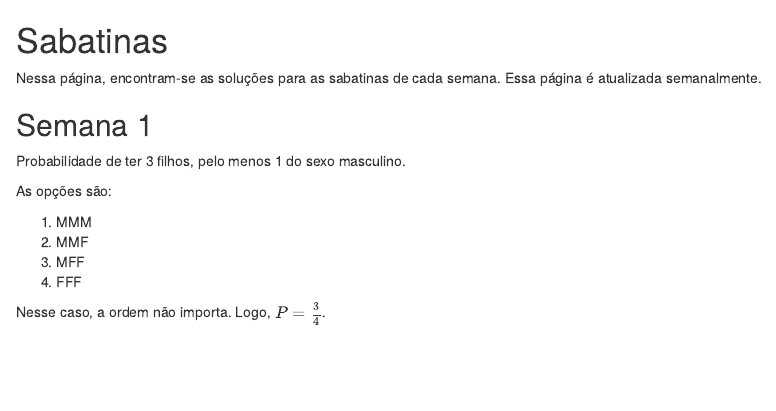
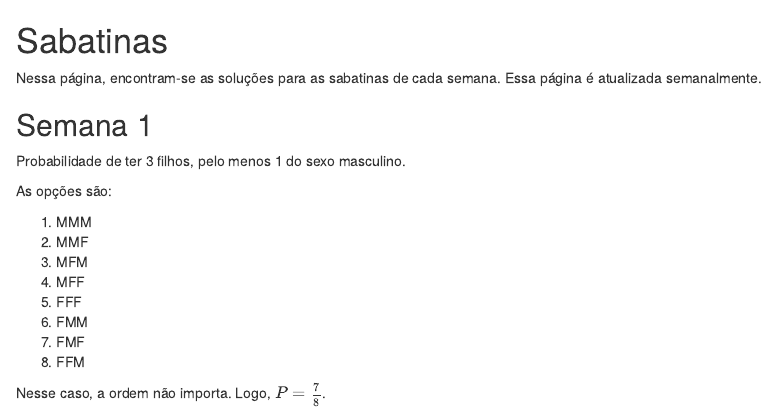
Before and after one commit to almeidasilvaf/IQG, an R Markdown document (appendix.Rmd): the page in a window 1100 px wide, from its top. Rendered offline with R 4.5, knitr and Pandoc, with nearby package versions; drawn as R Markdown's standard HTML page in place of the format the file asks for.

Commit message:
Fixed sabatina 1

```diff
--- a/appendix.Rmd
+++ b/appendix.Rmd
@@ -10,7 +10,11 @@ As opções são:
 
 1. MMM
 2. MMF
-3. MFF
-4. FFF
+3. MFM
+4. MFF
+5. FFF
+6. FMM
+7. FMF
+8. FFM
 
-Nesse caso, a ordem não importa. Logo, $P = \frac{3}{4}$.
+Nesse caso, a ordem não importa. Logo, $P = \frac{7}{8}$.
```
Also changed, not shown: docs/search_index.json, 1 other file.
